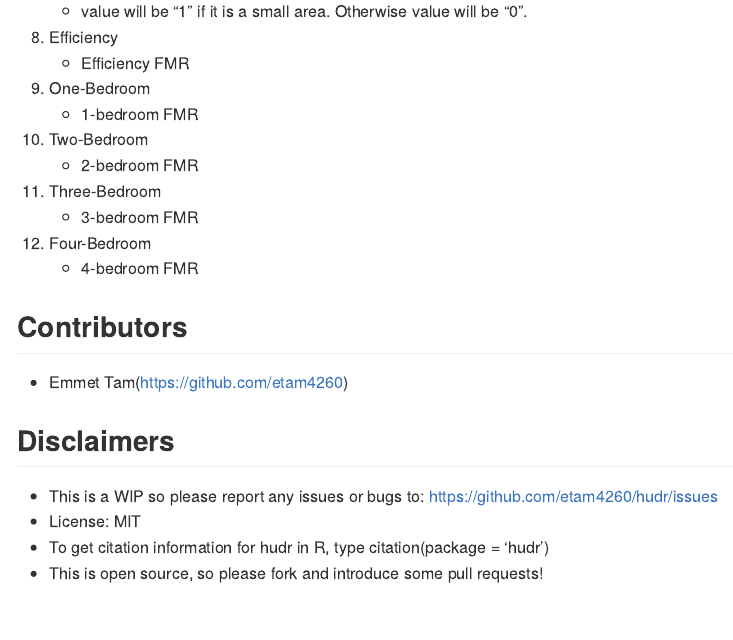
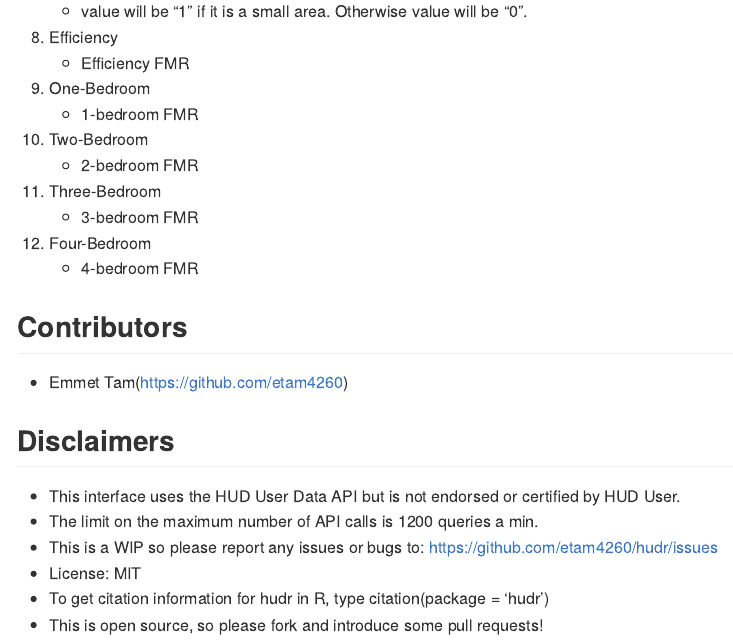
Before and after one commit to etam4260/rhud, an R Markdown document (README.Rmd): the page in a window 1100 px wide, from 3190 px down. The pictures show the output file README.md that the author committed with the source, drawn offline in the style of GitHub; long lines of code are wrapped.

Commit message:
Adding disclaimer that this service is not endorsed by HUD and that there are limitations to how many calls can be made per minute

```diff
--- a/README.Rmd
+++ b/README.Rmd
@@ -163,6 +163,8 @@ hudfmr(query = '0100199999', year = '2017')
 
 ## Disclaimers
 
+* This interface uses the HUD User Data API but is not endorsed or certified by HUD User.
+* The limit on the maximum number of API calls is 1200 queries a min.
 * This is a WIP so please report any issues or bugs to: https://github.com/etam4260/hudr/issues
 * License: MIT
 * To get citation information for hudr in R, type citation(package = 'hudr')
```
Also changed, not shown: README.md.
